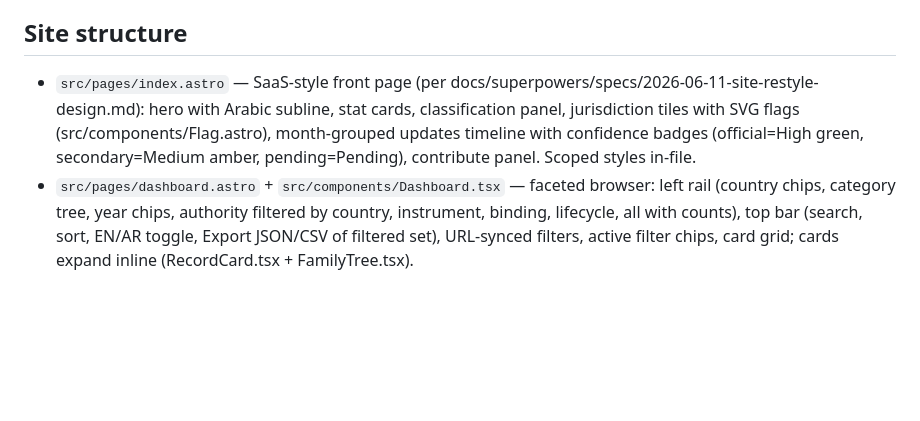
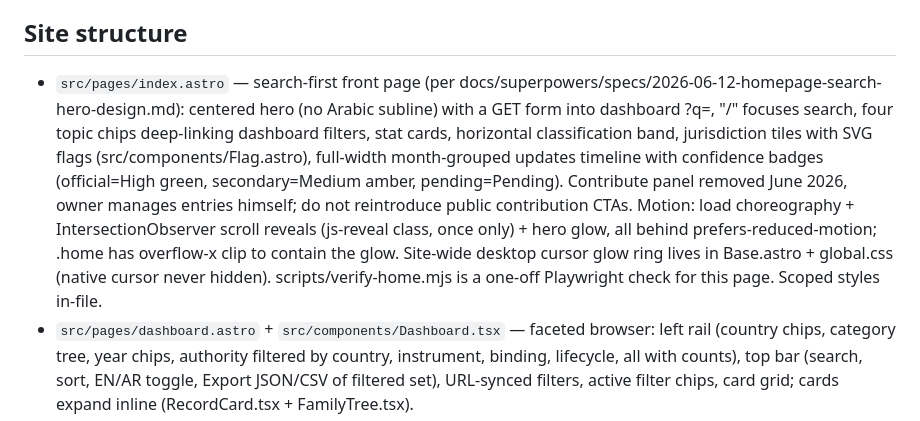
Before and after one commit to ampedfitness/complyr, a Markdown page: CLAUDE.md, the part around the change. GitHub-like rendering; blank space fills up the shorter version.

Commit message:
docs: update handoff for search-first front page
Co-Authored-By: Claude Fable 5 <noreply@anthropic.com>

```diff
--- a/CLAUDE.md
+++ b/CLAUDE.md
@@ -22,7 +22,7 @@ Astro 6 + React 19 islands, vanilla CSS, no backend. Deploys to GitHub Pages on
 
 ## Site structure
 
-- `src/pages/index.astro` — SaaS-style front page (per docs/superpowers/specs/2026-06-11-site-restyle-design.md): hero with Arabic subline, stat cards, classification panel, jurisdiction tiles with SVG flags (src/components/Flag.astro), month-grouped updates timeline with confidence badges (official=High green, secondary=Medium amber, pending=Pending), contribute panel. Scoped styles in-file.
+- `src/pages/index.astro` — search-first front page (per docs/superpowers/specs/2026-06-12-homepage-search-hero-design.md): centered hero (no Arabic subline) with a GET form into dashboard ?q=, "/" focuses search, four topic chips deep-linking dashboard filters, stat cards, horizontal classification band, jurisdiction tiles with SVG flags (src/components/Flag.astro), full-width month-grouped updates timeline with confidence badges (official=High green, secondary=Medium amber, pending=Pending). Contribute panel removed June 2026, owner manages entries himself; do not reintroduce public contribution CTAs. Motion: load choreography + IntersectionObserver scroll reveals (js-reveal class, once only) + hero glow, all behind prefers-reduced-motion; .home has overflow-x clip to contain the glow. Site-wide desktop cursor glow ring lives in Base.astro + global.css (native cursor never hidden). scripts/verify-home.mjs is a one-off Playwright check for this page. Scoped styles in-file.
 - `src/pages/dashboard.astro` + `src/components/Dashboard.tsx` — faceted browser: left rail (country chips, category tree, year chips, authority filtered by country, instrument, binding, lifecycle, all with counts), top bar (search, sort, EN/AR toggle, Export JSON/CSV of filtered set), URL-synced filters, active filter chips, card grid; cards expand inline (RecordCard.tsx + FamilyTree.tsx).
 - `src/pages/developments.astro` — redirect only (old URL).
 - `src/lib/data.ts` loads /data at build; `src/styles/global.css` holds the design system: light/dark via CSS vars on [data-theme], indigo accent (#5048e5 light, lighter in dark) on white cards over lavender-grey paper, per-country tints (--jur-*), 12 to 16px radii, pill badges, fonts Inter Variable / IBM Plex Mono / Plex Sans Arabic.
```
